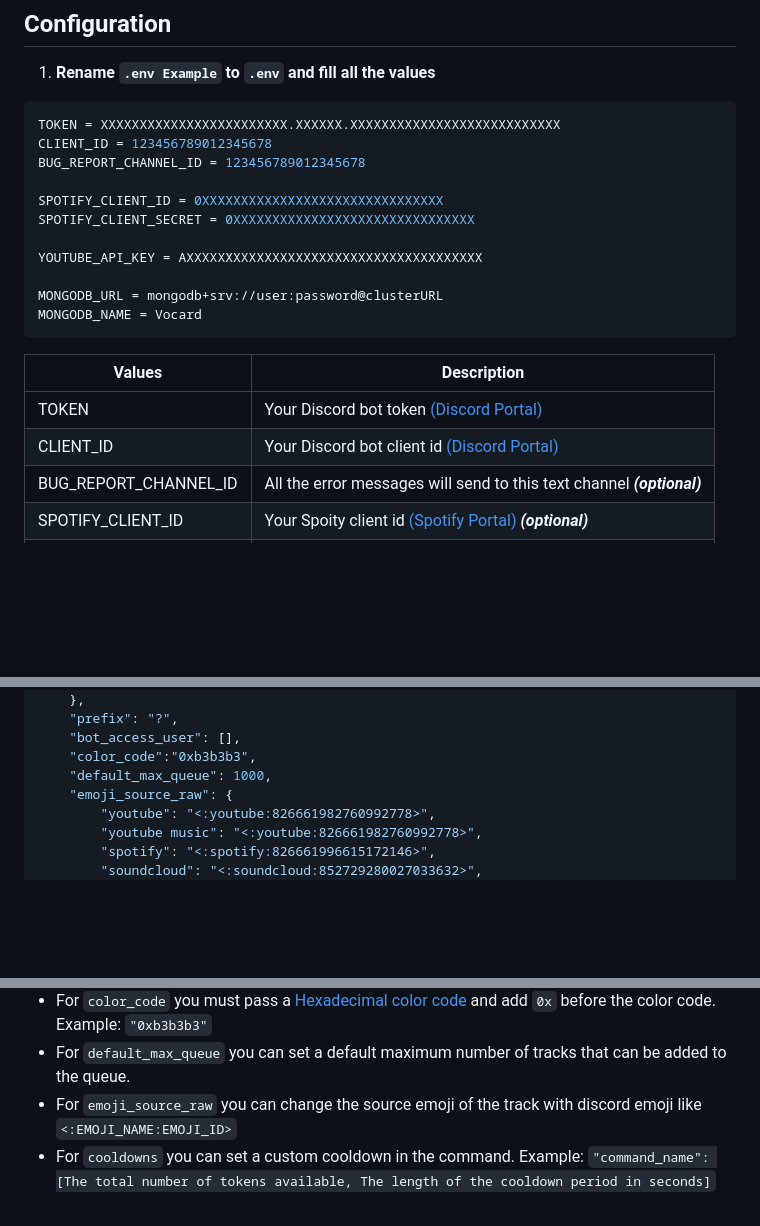
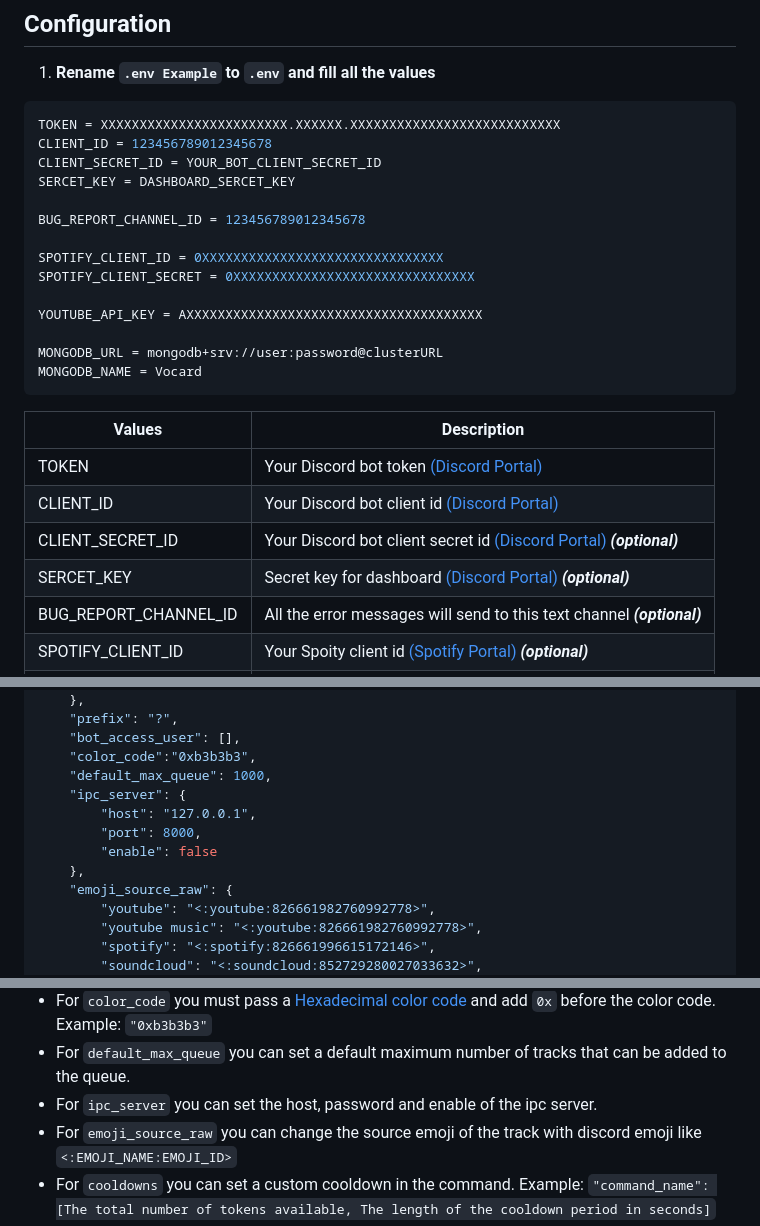
Before and after one commit to ChocoMeow/Vocard, a Markdown page: README.md, 3 parts joined by grey strips. GitHub-like rendering; blank space fills up the shorter version.

````diff
--- a/README.md
+++ b/README.md
@@ -40,6 +48,9 @@ Start your bot with `python main.py`
 ```sh
 TOKEN = XXXXXXXXXXXXXXXXXXXXXXXX.XXXXXX.XXXXXXXXXXXXXXXXXXXXXXXXXXX
 CLIENT_ID = 123456789012345678
+CLIENT_SECRET_ID = YOUR_BOT_CLIENT_SECRET_ID
+SERCET_KEY = DASHBOARD_SERCET_KEY
+
 BUG_REPORT_CHANNEL_ID = 123456789012345678
 
 SPOTIFY_CLIENT_ID = 0XXXXXXXXXXXXXXXXXXXXXXXXXXXXXXX
@@ -54,6 +65,8 @@ MONGODB_NAME = Vocard
 | --- | --- |
 | TOKEN | Your Discord bot token [(Discord Portal)](https://discord.com/developers/applications) |
 | CLIENT_ID | Your Discord bot client id [(Discord Portal)](https://discord.com/developers/applications) |
+| CLIENT_SECRET_ID | Your Discord bot client secret id [(Discord Portal)](https://discord.com/developers/applications) ***(optional)*** |
+| SERCET_KEY | Secret key for dashboard [(Discord Portal)](https://discord.com/developers/applications) ***(optional)*** |
 | BUG_REPORT_CHANNEL_ID | All the error messages will send to this text channel ***(optional)*** |
 | SPOTIFY_CLIENT_ID | Your Spoity client id [(Spotify Portal)](https://developer.spotify.com/dashboard/applications) ***(optional)*** |
 | SPOTIFY_CLIENT_SECRET | Your Spoity client sercret id [(Spotify Portal)](https://developer.spotify.com/dashboard/applications) ***(optional)*** |
@@ -78,6 +91,11 @@ MONGODB_NAME = Vocard
     "bot_access_user": [],
     "color_code":"0xb3b3b3",
     "default_max_queue": 1000,
+    "ipc_server": {
+        "host": "127.0.0.1",
+        "port": 8000,
+        "enable": false
+    },
     "emoji_source_raw": {
         "youtube": "<:youtube:826661982760992778>",
         "youtube music": "<:youtube:826661982760992778>",
@@ -111,6 +129,7 @@ MONGODB_NAME = Vocard
 * For `bot_access_user` you can pass the [discord user id](https://support.discord.com/hc/en-us/articles/206346498-Where-can-I-find-my-User-Server-Message-ID-). Example: `[123456789012345678]`
 * For `color_code` you must pass a [Hexadecimal color code](https://htmlcolorcodes.com/) and add `0x` before the color code. Example: `"0xb3b3b3"`
 * For `default_max_queue` you can set a default maximum number of tracks that can be added to the queue.
+* For `ipc_server` you can set the host, password and enable of the ipc server.
 * For `emoji_source_raw` you can change the source emoji of the track with discord emoji like `<:EMOJI_NAME:EMOJI_ID>`
 * For `cooldowns` you can set a custom cooldown in the command. Example: `"command_name": [The total number of tokens available, The length of the cooldown period in seconds]`
 * For `aliases` you can set custom aliases in the command. Example: `"command_name": [alias1, alias2, ...]`
````
Also changed, not shown: other parts of README.md (+14 -6 lines).
